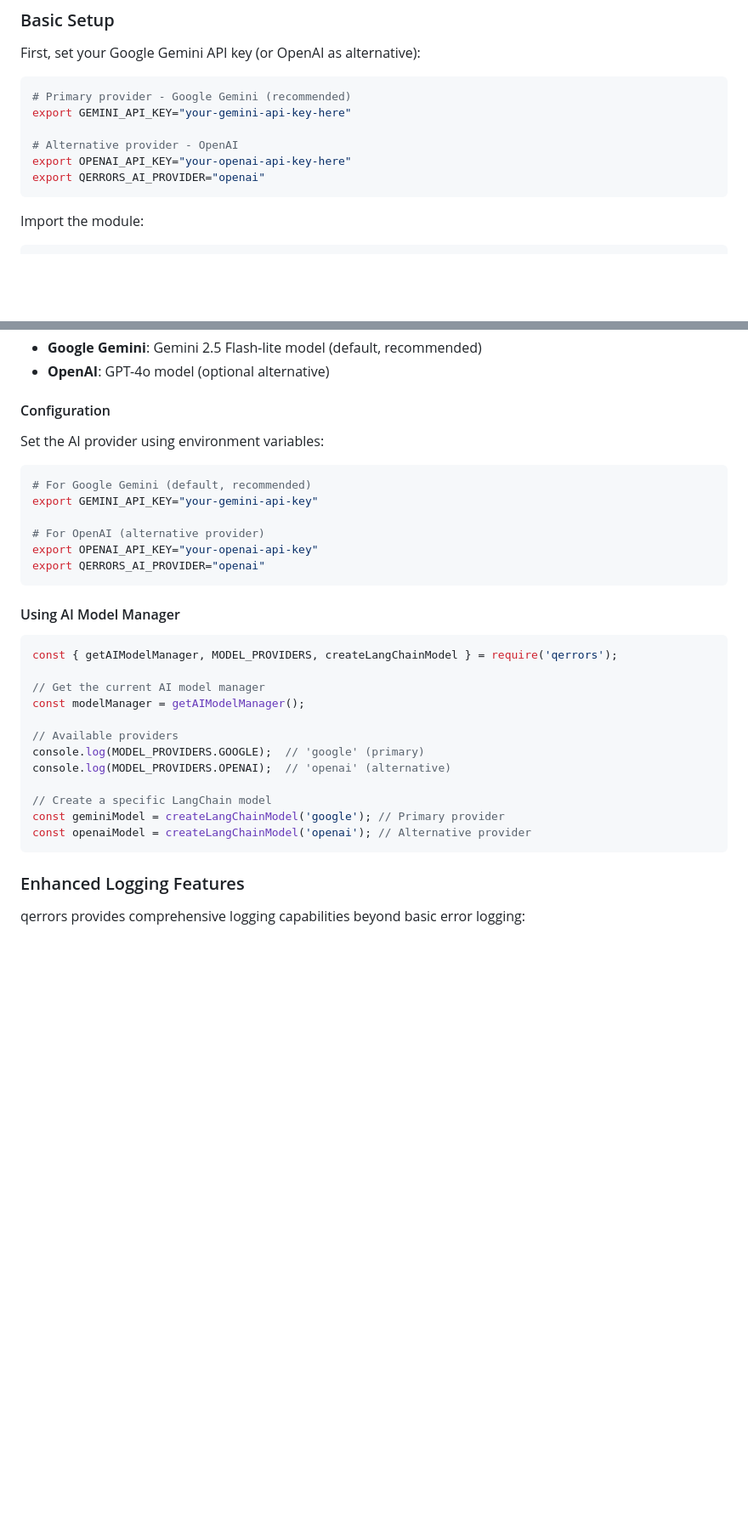
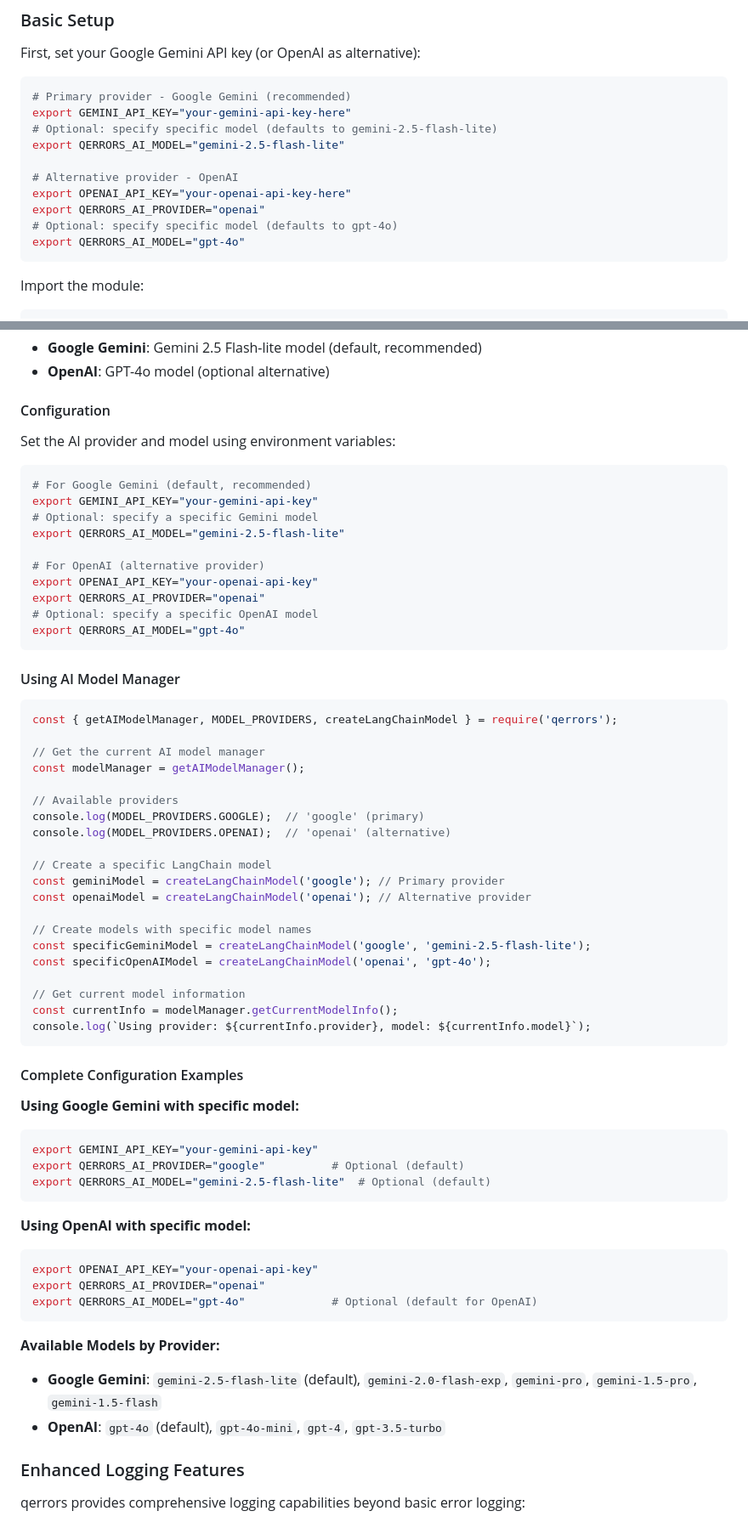
Before and after one commit to Bijikyu/qerrors, a Markdown page: README.md, 2 parts joined by grey strips. Shown at 85% size. Drawn GitHub-style; blank space fills up the shorter version.

Commit message:
Add detailed documentation for AI model selection and configuration
Document the QERRORS_AI_MODEL environment variable, listing available models for Google Gemini and OpenAI, and provide updated configuration examples.

Replit-Commit-Author: Agent
Replit-Commit-Session-Id: d9bdc99a-3a5d-4839-8dc0-11fa5c3f1c7a
Replit-Commit-Checkpoint-Type: full_checkpoint

````diff
--- a/README.md
+++ b/README.md
@@ -164,10 +167,14 @@ First, set your Google Gemini API key (or OpenAI as alternative):
 ```bash
 # Primary provider - Google Gemini (recommended)
 export GEMINI_API_KEY="your-gemini-api-key-here"
+# Optional: specify specific model (defaults to gemini-2.5-flash-lite)
+export QERRORS_AI_MODEL="gemini-2.5-flash-lite"
 
 # Alternative provider - OpenAI
 export OPENAI_API_KEY="your-openai-api-key-here"
 export QERRORS_AI_PROVIDER="openai"
+# Optional: specify specific model (defaults to gpt-4o)
+export QERRORS_AI_MODEL="gpt-4o"
 ```
 
 Import the module:
@@ -505,14 +512,18 @@ qerrors supports multiple AI providers through LangChain integration, with Googl
 - **OpenAI**: GPT-4o model (optional alternative)
 
 #### Configuration
-Set the AI provider using environment variables:
+Set the AI provider and model using environment variables:
 ```bash
 # For Google Gemini (default, recommended)
 export GEMINI_API_KEY="your-gemini-api-key"
+# Optional: specify a specific Gemini model
+export QERRORS_AI_MODEL="gemini-2.5-flash-lite"
 
 # For OpenAI (alternative provider)
 export OPENAI_API_KEY="your-openai-api-key"
 export QERRORS_AI_PROVIDER="openai"
+# Optional: specify a specific OpenAI model
+export QERRORS_AI_MODEL="gpt-4o"
 ```
 
 #### Using AI Model Manager
@@ -529,7 +540,35 @@ console.log(MODEL_PROVIDERS.OPENAI);  // 'openai' (alternative)
 // Create a specific LangChain model
 const geminiModel = createLangChainModel('google'); // Primary provider
 const openaiModel = createLangChainModel('openai'); // Alternative provider
+
+// Create models with specific model names
+const specificGeminiModel = createLangChainModel('google', 'gemini-2.5-flash-lite');
+const specificOpenAIModel = createLangChainModel('openai', 'gpt-4o');
+
+// Get current model information
+const currentInfo = modelManager.getCurrentModelInfo();
+console.log(`Using provider: ${currentInfo.provider}, model: ${currentInfo.model}`);
 ```
+
+#### Complete Configuration Examples
+
+**Using Google Gemini with specific model:**
+```bash
+export GEMINI_API_KEY="your-gemini-api-key"
+export QERRORS_AI_PROVIDER="google"          # Optional (default)
+export QERRORS_AI_MODEL="gemini-2.5-flash-lite"  # Optional (default)
+```
+
+**Using OpenAI with specific model:**
+```bash
+export OPENAI_API_KEY="your-openai-api-key"
+export QERRORS_AI_PROVIDER="openai"
+export QERRORS_AI_MODEL="gpt-4o"             # Optional (default for OpenAI)
+```
+
+**Available Models by Provider:**
+- **Google Gemini**: `gemini-2.5-flash-lite` (default), `gemini-2.0-flash-exp`, `gemini-pro`, `gemini-1.5-pro`, `gemini-1.5-flash`
+- **OpenAI**: `gpt-4o` (default), `gpt-4o-mini`, `gpt-4`, `gpt-3.5-turbo`
 
 ### Enhanced Logging Features
 
````
Also changed, not shown: other parts of README.md (+3 -0 lines), replit.md (+1 -0 lines).
